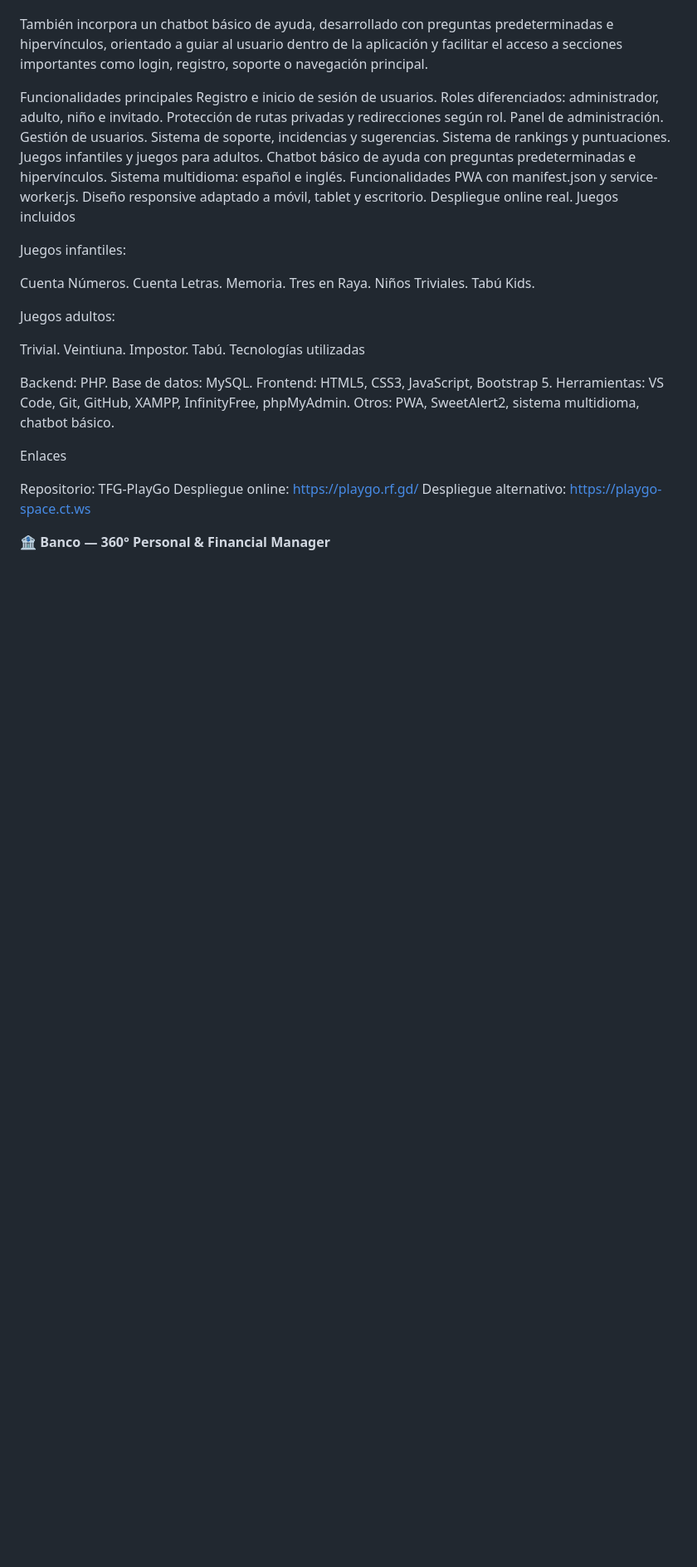
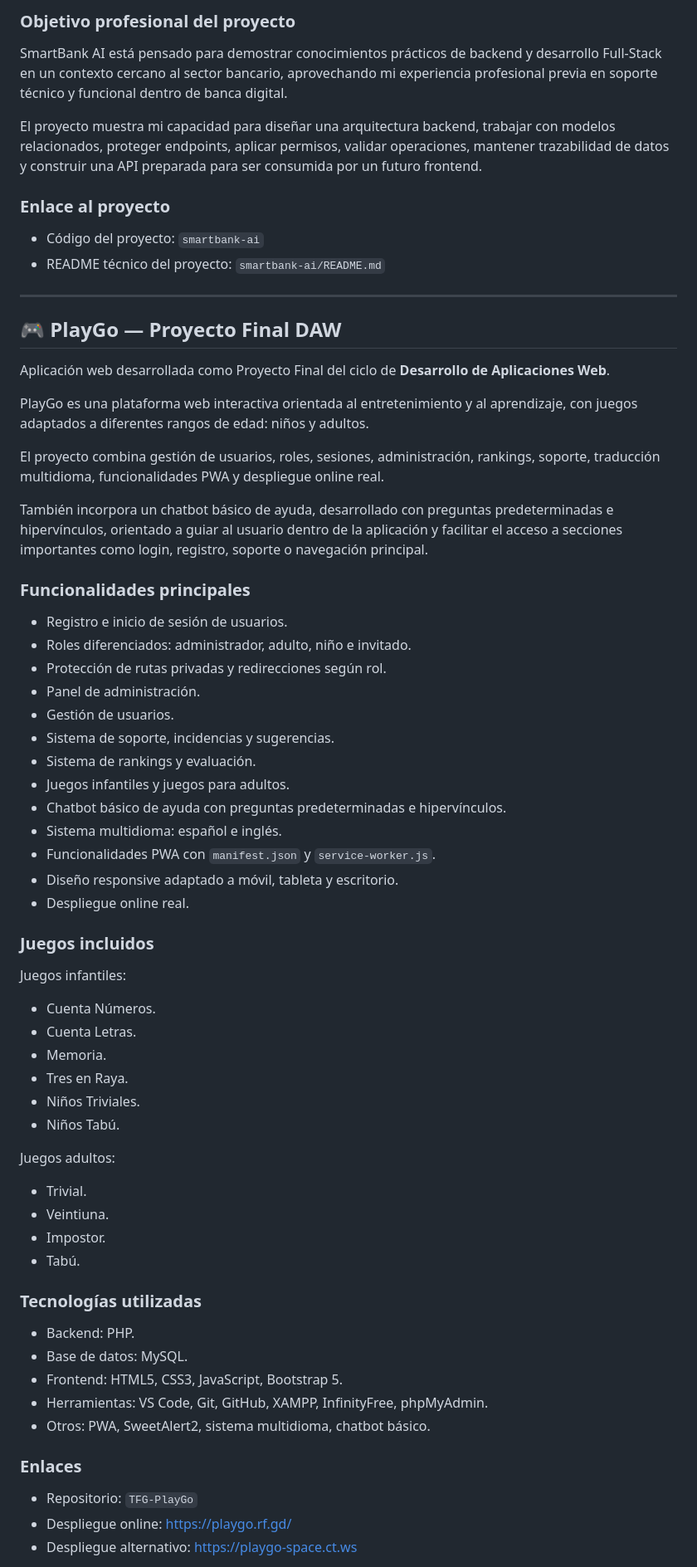
Before and after one commit to GemaRJ/Portafolio-Proyectos-Fullstack, a Markdown page: README.md, the part around one of its changes. Shown at 83% size. Rendered like a GitHub page; blank space fills up the shorter version.

```diff
--- a/README.md
+++ b/README.md
@@ -21,50 +130,71 @@ PlayGo es una plataforma web interactiva orientada al entretenimiento y al apren
+### Objetivo profesional del proyecto
+
+SmartBank AI está pensado para demostrar conocimientos prácticos de backend y desarrollo Full-Stack en un contexto cercano al sector bancario, aprovechando mi experiencia profesional previa en soporte técnico y funcional dentro de banca digital.
+
+El proyecto muestra mi capacidad para diseñar una arquitectura backend, trabajar con modelos relacionados, proteger endpoints, aplicar permisos, validar operaciones, mantener trazabilidad de datos y construir una API preparada para ser consumida por un futuro frontend.
+
+### Enlace al proyecto
+
+- Código del proyecto: `smartbank-ai`
+- README técnico del proyecto: `smartbank-ai/README.md`
+
+---
+
+## 🎮 PlayGo — Proyecto Final DAW
+
+Aplicación web desarrollada como Proyecto Final del ciclo de **Desarrollo de Aplicaciones Web**.
+
+PlayGo es una plataforma web interactiva orientada al entretenimiento y al aprendizaje, con juegos adaptados a diferentes rangos de edad: niños y adultos.
+
+El proyecto combina gestión de usuarios, roles, sesiones, administración, rankings, soporte, traducción multidioma, funcionalidades PWA y despliegue online real.
 
 También incorpora un chatbot básico de ayuda, desarrollado con preguntas predeterminadas e hipervínculos, orientado a guiar al usuario dentro de la aplicación y facilitar el acceso a secciones importantes como login, registro, soporte o navegación principal.
 
-Funcionalidades principales
-Registro e inicio de sesión de usuarios.
-Roles diferenciados: administrador, adulto, niño e invitado.
-Protección de rutas privadas y redirecciones según rol.
-Panel de administración.
-Gestión de usuarios.
-Sistema de soporte, incidencias y sugerencias.
-Sistema de rankings y puntuaciones.
-Juegos infantiles y juegos para adultos.
-Chatbot básico de ayuda con preguntas predeterminadas e hipervínculos.
-Sistema multidioma: español e inglés.
-Funcionalidades PWA con manifest.json y service-worker.js.
-Diseño responsive adaptado a móvil, tablet y escritorio.
-Despliegue online real.
-Juegos incluidos
+### Funcionalidades principales
+
+- Registro e inicio de sesión de usuarios.
+- Roles diferenciados: administrador, adulto, niño e invitado.
+- Protección de rutas privadas y redirecciones según rol.
+- Panel de administración.
+- Gestión de usuarios.
+- Sistema de soporte, incidencias y sugerencias.
+- Sistema de rankings y evaluación.
+- Juegos infantiles y juegos para adultos.
+- Chatbot básico de ayuda con preguntas predeterminadas e hipervínculos.
+- Sistema multidioma: español e inglés.
+- Funcionalidades PWA con `manifest.json` y `service-worker.js`.
+- Diseño responsive adaptado a móvil, tableta y escritorio.
+- Despliegue online real.
+
+### Juegos incluidos
 
 Juegos infantiles:
 
-Cuenta Números.
-Cuenta Letras.
-Memoria.
-Tres en Raya.
-Niños Triviales.
-Tabú Kids.
+- Cuenta Números.
+- Cuenta Letras.
+- Memoria.
+- Tres en Raya.
+- Niños Triviales.
+- Niños Tabú.
 
 Juegos adultos:
 
-Trivial.
-Veintiuna.
-Impostor.
-Tabú.
-Tecnologías utilizadas
+- Trivial.
+- Veintiuna.
+- Impostor.
+- Tabú.
 
-Backend: PHP.
-Base de datos: MySQL.
-Frontend: HTML5, CSS3, JavaScript, Bootstrap 5.
-Herramientas: VS Code, Git, GitHub, XAMPP, InfinityFree, phpMyAdmin.
-Otros: PWA, SweetAlert2, sistema multidioma, chatbot básico.
+### Tecnologías utilizadas
 
-Enlaces
+- Backend: PHP.
+- Base de datos: MySQL.
+- Frontend: HTML5, CSS3, JavaScript, Bootstrap 5.
+- Herramientas: VS Code, Git, GitHub, XAMPP, InfinityFree, phpMyAdmin.
+- Otros: PWA, SweetAlert2, sistema multidioma, chatbot básico.
 
-Repositorio: TFG-PlayGo
-Despliegue online: https://playgo.rf.gd/
-Despliegue alternativo: https://playgo-space.ct.ws
+### Enlaces
 
-**🏦 Banco — 360° Personal & Financial Manager**
+- Repositorio: `TFG-PlayGo`
+- Despliegue online: https://playgo.rf.gd/
+- Despliegue alternativo: https://playgo-space.ct.ws
 
```
Also changed, not shown: other parts of README.md (+327 -130 lines).
